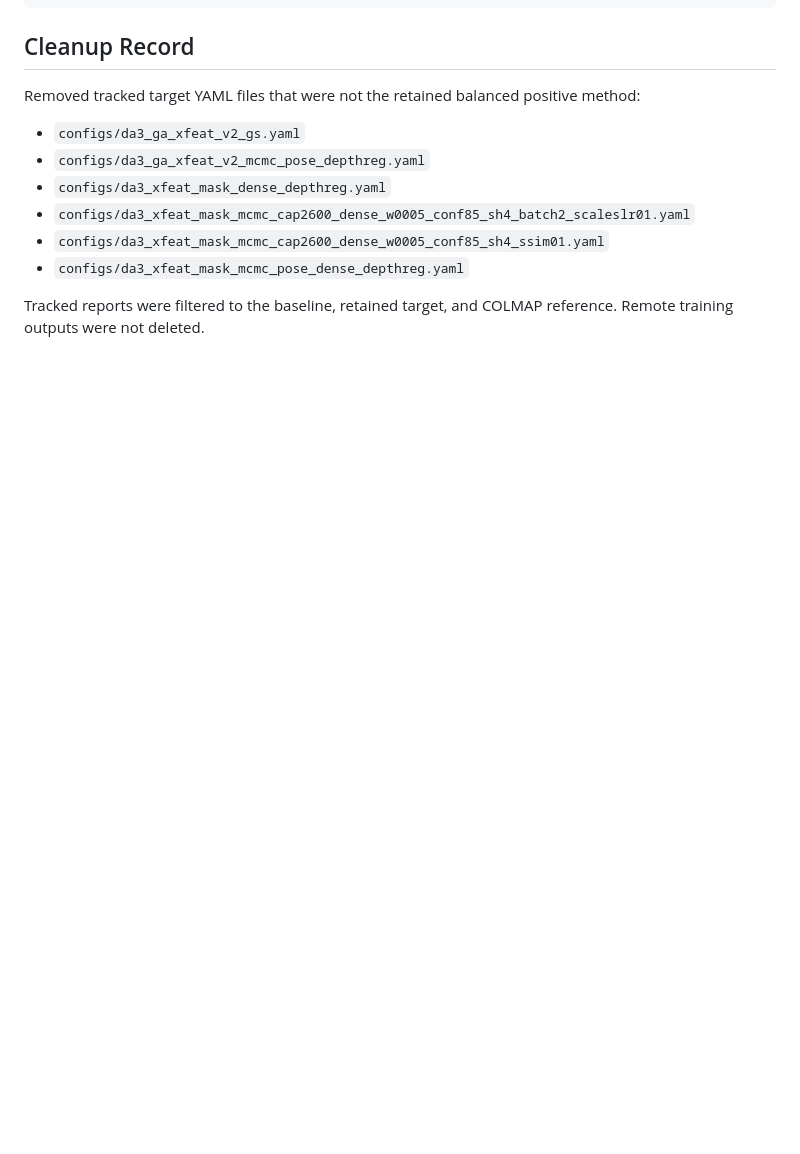
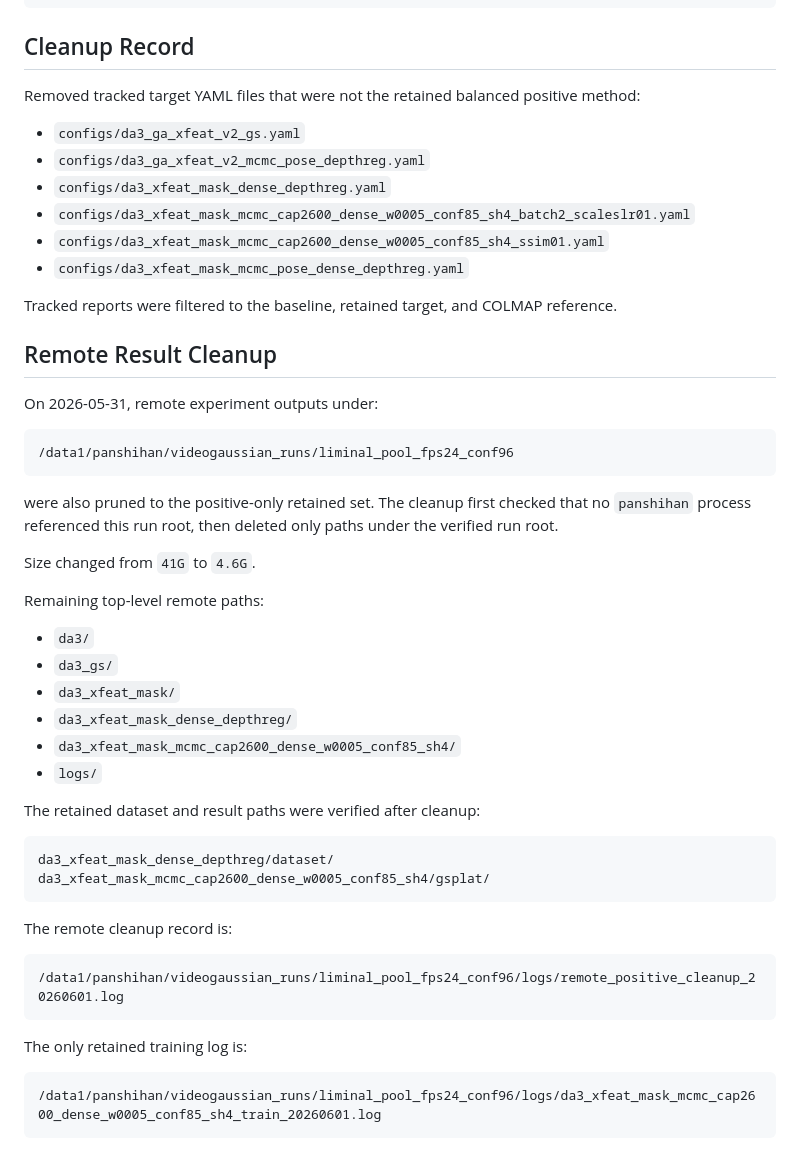
Before and after one commit to 1yusu1/VideoGaussian, a Markdown page: reports/vggtx_da3_targets.md, the part around the change. GitHub-like rendering; blank space fills up the shorter version.

Commit message:
Record remote positive result cleanup

````diff
--- a/reports/vggtx_da3_targets.md
+++ b/reports/vggtx_da3_targets.md
@@ -120,4 +120,44 @@ Removed tracked target YAML files that were not the retained balanced positive m
 - `configs/da3_xfeat_mask_mcmc_cap2600_dense_w0005_conf85_sh4_ssim01.yaml`
 - `configs/da3_xfeat_mask_mcmc_pose_dense_depthreg.yaml`
 
-Tracked reports were filtered to the baseline, retained target, and COLMAP reference. Remote training outputs were not deleted.
+Tracked reports were filtered to the baseline, retained target, and COLMAP reference.
+
+## Remote Result Cleanup
+
+On 2026-05-31, remote experiment outputs under:
+
+```text
+/data1/panshihan/videogaussian_runs/liminal_pool_fps24_conf96
+```
+
+were also pruned to the positive-only retained set. The cleanup first checked that no `panshihan` process referenced this run root, then deleted only paths under the verified run root.
+
+Size changed from `41G` to `4.6G`.
+
+Remaining top-level remote paths:
+
+- `da3/`
+- `da3_gs/`
+- `da3_xfeat_mask/`
+- `da3_xfeat_mask_dense_depthreg/`
+- `da3_xfeat_mask_mcmc_cap2600_dense_w0005_conf85_sh4/`
+- `logs/`
+
+The retained dataset and result paths were verified after cleanup:
+
+```text
+da3_xfeat_mask_dense_depthreg/dataset/
+da3_xfeat_mask_mcmc_cap2600_dense_w0005_conf85_sh4/gsplat/
+```
+
+The remote cleanup record is:
+
+```text
+/data1/panshihan/videogaussian_runs/liminal_pool_fps24_conf96/logs/remote_positive_cleanup_20260601.log
+```
+
+The only retained training log is:
+
+```text
+/data1/panshihan/videogaussian_runs/liminal_pool_fps24_conf96/logs/da3_xfeat_mask_mcmc_cap2600_dense_w0005_conf85_sh4_train_20260601.log
+```
````
